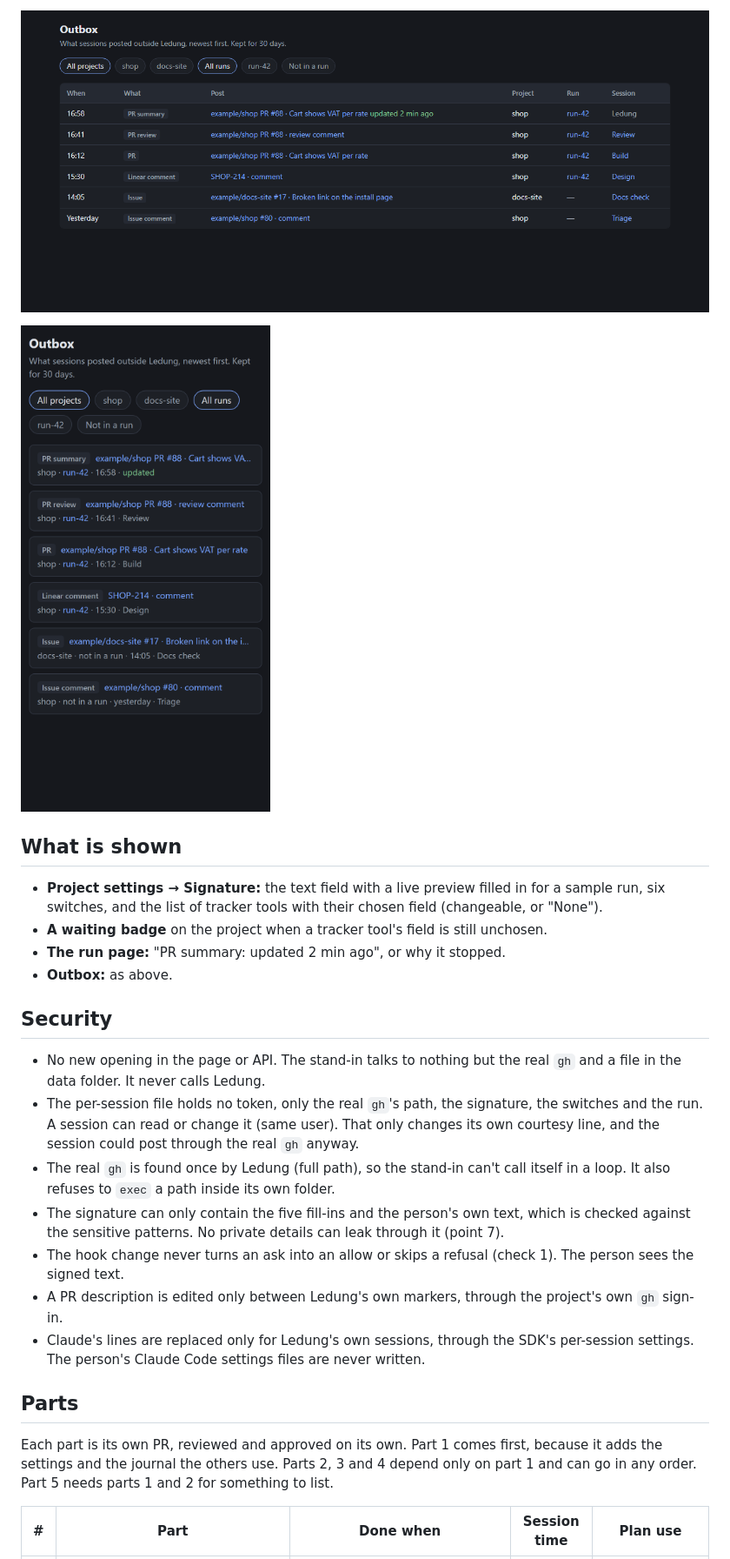
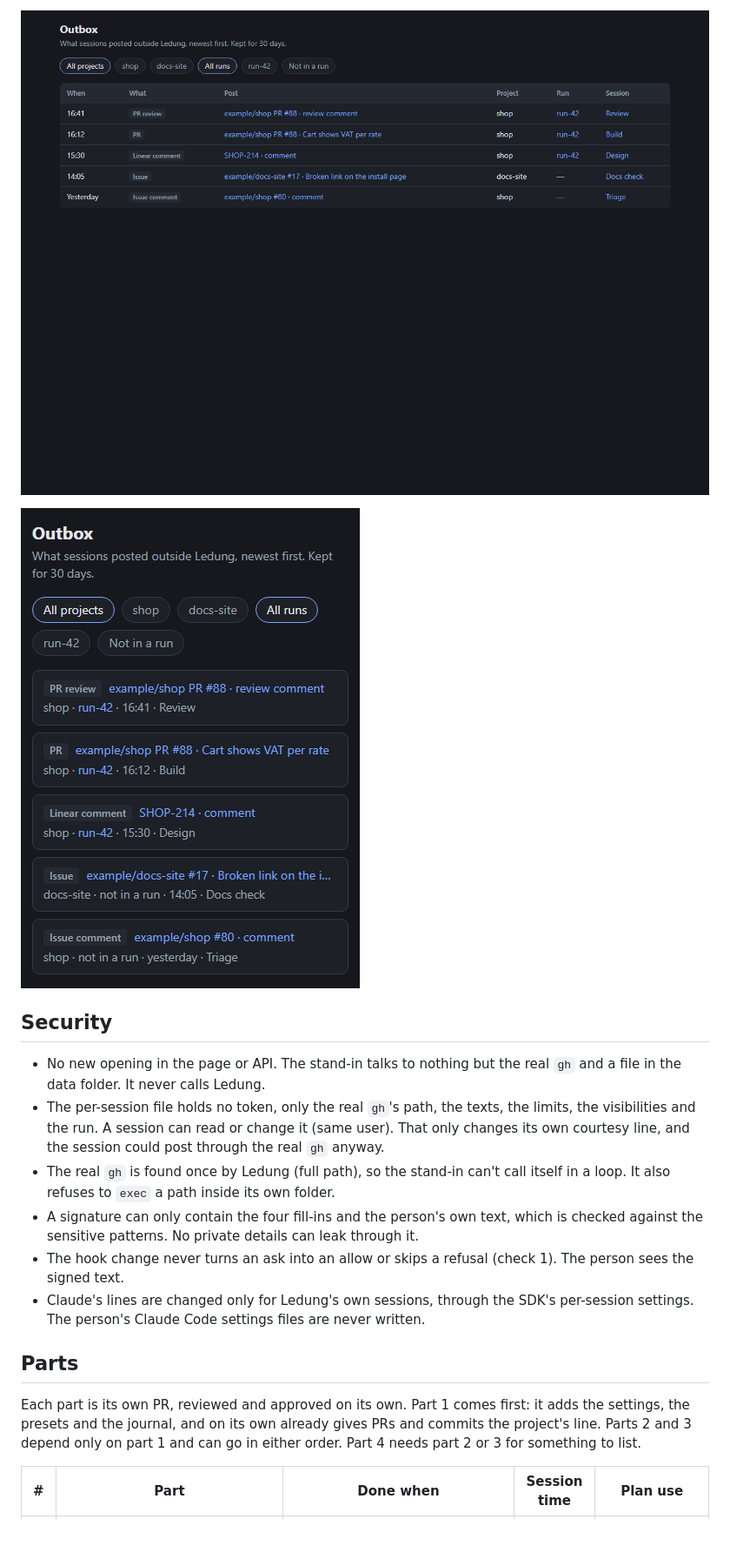
Before and after one commit to Fluffy-Fluffy-and-Bouncy/ledung, a Markdown page: docs/steps/project-signature.md, the part around one of its changes. Shown at 87% size. Drawn GitHub-style; pictures changed too: docs/steps/project-signature/outbox-1280.png, docs/steps/project-signature/outbox-390.png; blank space fills up the shorter version.

```diff
--- a/docs/steps/project-signature.md
+++ b/docs/steps/project-signature.md
@@ -112,27 +138,18 @@ Mock-up (static, dark mode, made-up projects; `project-signature/outbox-mock.htm
 
 ![Outbox at 390 px](project-signature/outbox-390.png)
 
-## What is shown
-
-- **Project settings → Signature:** the text field with a live preview filled in for a sample run, six switches, and the list of tracker tools with their chosen field (changeable, or "None").
-- **A waiting badge** on the project when a tracker tool's field is still unchosen.
-- **The run page:** "PR summary: updated 2 min ago", or why it stopped.
-- **Outbox:** as above.
-
 ## Security
 
 - No new opening in the page or API. The stand-in talks to nothing but the real `gh` and a file in the data folder. It never calls Ledung.
-- The per-session file holds no token, only the real `gh`'s path, the signature, the switches and the run. A session can read or change it (same user). That only changes its own courtesy line, and the session could post through the real `gh` anyway.
+- The per-session file holds no token, only the real `gh`'s path, the texts, the limits, the visibilities and the run. A session can read or change it (same user). That only changes its own courtesy line, and the session could post through the real `gh` anyway.
 - The real `gh` is found once by Ledung (full path), so the stand-in can't call itself in a loop. It also refuses to `exec` a path inside its own folder.
-- The signature can only contain the five fill-ins and the person's own text, which is checked against the sensitive patterns. No private details can leak through it (point 7).
+- A signature can only contain the four fill-ins and the person's own text, which is checked against the sensitive patterns. No private details can leak through it.
 - The hook change never turns an ask into an allow or skips a refusal (check 1). The person sees the signed text.
-- A PR description is edited only between Ledung's own markers, through the project's own `gh` sign-in.
-- Claude's lines are replaced only for Ledung's own sessions, through the SDK's per-session settings. The person's Claude Code settings files are never written.
-
+- Claude's lines are changed only for Ledung's own sessions, through the SDK's per-session settings. The person's Claude Code settings files are never written.
 
 ## Parts
 
-Each part is its own PR, reviewed and approved on its own. Part 1 comes first, because it adds the settings and the journal the others use. Parts 2, 3 and 4 depend only on part 1 and can go in any order. Part 5 needs parts 1 and 2 for something to list.
+Each part is its own PR, reviewed and approved on its own. Part 1 comes first: it adds the settings, the presets and the journal, and on its own already gives PRs and commits the project's line. Parts 2 and 3 depend only on part 1 and can go in either order. Part 4 needs part 2 or 3 for something to list.
 
 | # | Part | Done when | Session time | Plan use |
 |---|---|---|---|---|
```
Also changed, not shown: other parts of docs/steps/project-signature.md (+108 -85 lines), docs/steps/project-signature/settings-1280.png (added), docs/steps/project-signature/settings-390.png (added), 2 other files.
